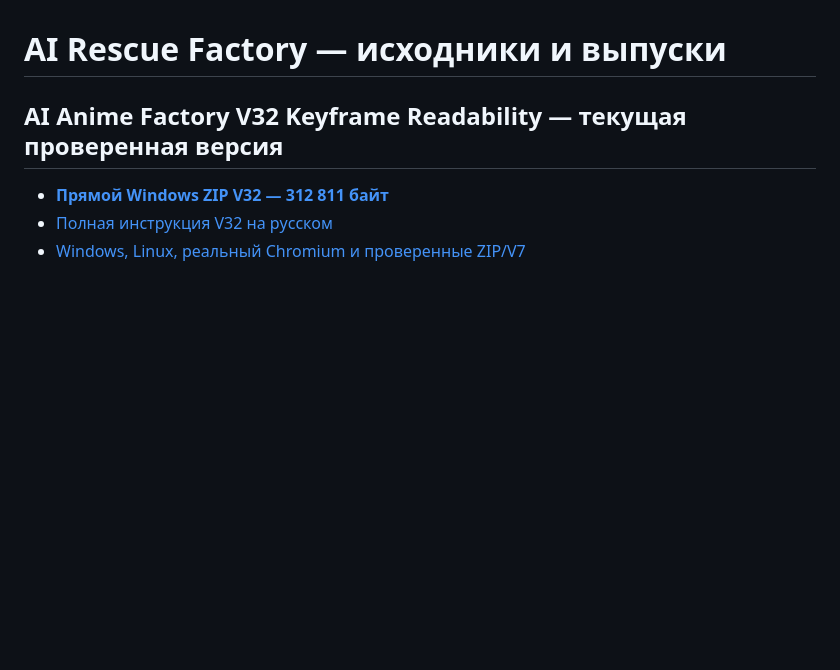
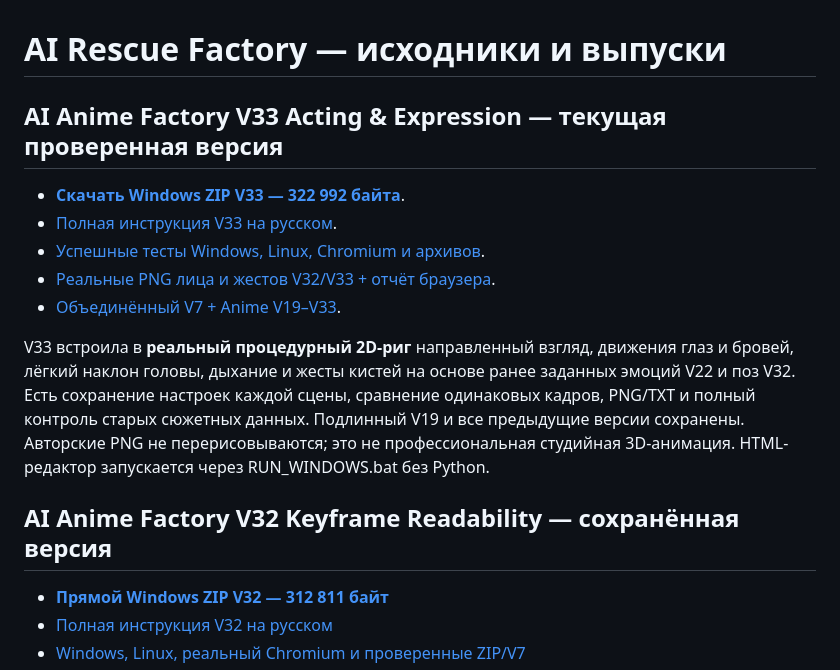
Before and after one commit to Vekan777/-, a Markdown page: README.md, the part around the change. Drawn GitHub-style; blank space fills up the shorter version.

Commit message:
Homepage: publish verified V33 Windows ZIP, real Chromium art evidence and full V7

```diff
--- a/README.md
+++ b/README.md
@@ -1,6 +1,16 @@
 # AI Rescue Factory — исходники и выпуски
 
-## AI Anime Factory V32 Keyframe Readability — текущая проверенная версия
+## AI Anime Factory V33 Acting & Expression — текущая проверенная версия
+
+- **[Скачать Windows ZIP V33 — 322 992 байта](https://raw.githubusercontent.com/Vekan777/-/main/downloads/AI_ANIME_FACTORY_V33_ACTING_EXPRESSION_WINDOWS.zip)**.
+- [Полная инструкция V33 на русском](anime-factory/v33/README_RU.md).
+- [Успешные тесты Windows, Linux, Chromium и архивов](https://github.com/Vekan777/-/actions/runs/39409825507).
+- [Реальные PNG лица и жестов V32/V33 + отчёт браузера](https://github.com/Vekan777/-/actions/runs/39409825507/artifacts/12259260581).
+- [Объединённый V7 + Anime V19–V33](https://github.com/Vekan777/-/actions/runs/39409825507/artifacts/12258682629).
+
+V33 встроила в **реальный процедурный 2D-риг** направленный взгляд, движения глаз и бровей, лёгкий наклон головы, дыхание и жесты кистей на основе ранее заданных эмоций V22 и поз V32. Есть сохранение настроек каждой сцены, сравнение одинаковых кадров, PNG/TXT и полный контроль старых сюжетных данных. Подлинный V19 и все предыдущие версии сохранены. Авторские PNG не перерисовываются; это не профессиональная студийная 3D-анимация. HTML-редактор запускается через RUN_WINDOWS.bat без Python.
+
+## AI Anime Factory V32 Keyframe Readability — сохранённая версия
 
 - **[Прямой Windows ZIP V32 — 312 811 байт](https://raw.githubusercontent.com/Vekan777/-/main/downloads/AI_ANIME_FACTORY_V32_KEYFRAME_READABILITY_WINDOWS.zip)**
 - [Полная инструкция V32 на русском](anime-factory/v32/README_RU.md)
```
